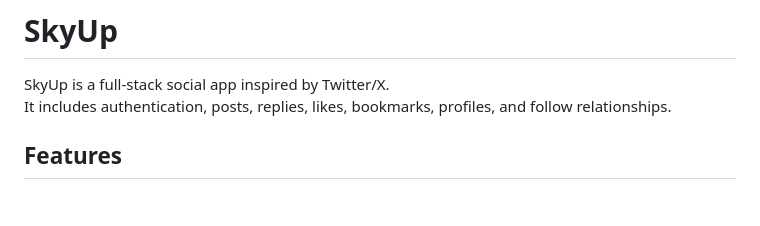
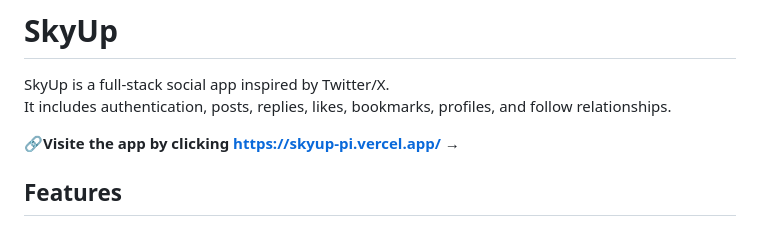
Before and after one commit to chacka1315/skyup, a Markdown page: README.md, the part around one of its changes. Rendered like a GitHub page; blank space fills up the shorter version.

```diff
--- a/README.md
+++ b/README.md
@@ -2,6 +2,8 @@
 
 SkyUp is a full-stack social app inspired by Twitter/X.
 It includes authentication, posts, replies, likes, bookmarks, profiles, and follow relationships.
+
+🔗**Visite the app by clicking https://skyup-pi.vercel.app/** **→**
 
 ## Features
 
```
Also changed, not shown: other parts of README.md (+1 -1 lines).
